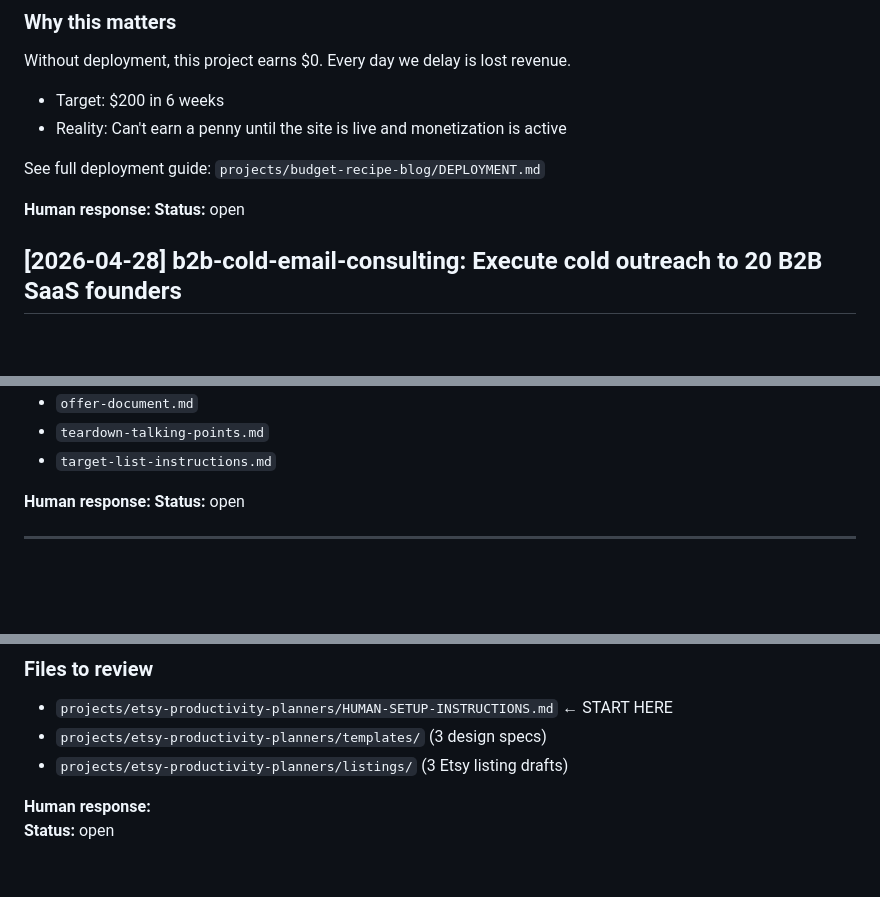
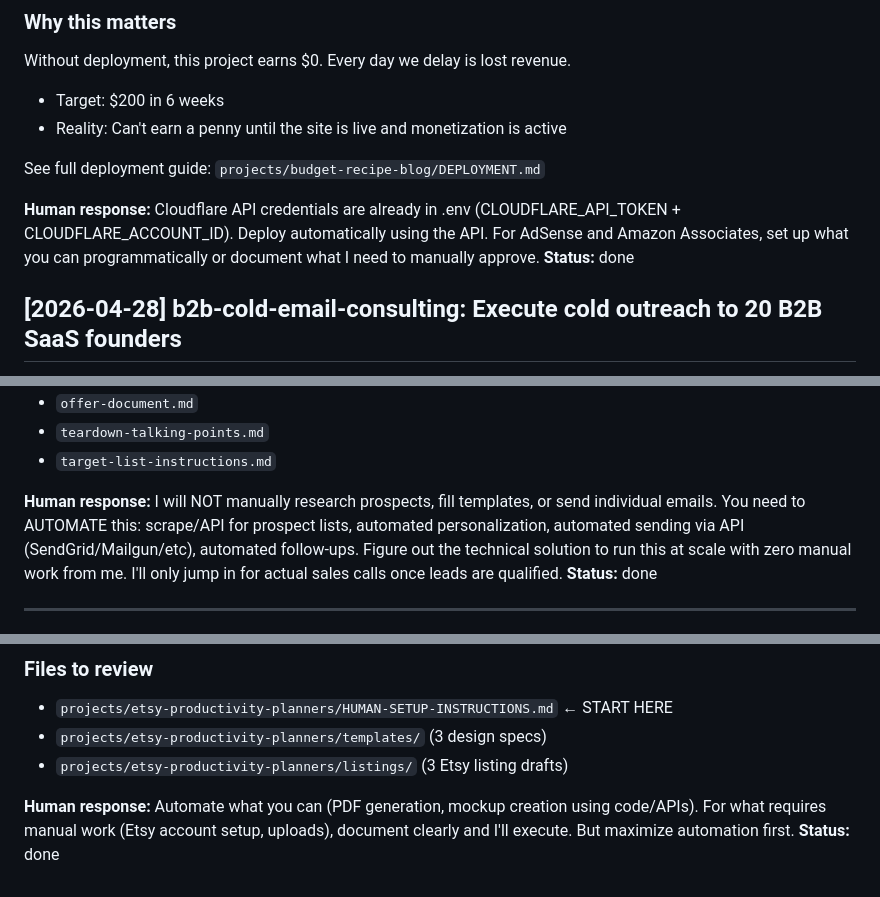
Before and after one commit to catoia/darwin-agents, a Markdown page: human-tasks.md, 3 parts joined by grey strips. Rendered like a GitHub page; blank space fills up the shorter version.

Commit message:
Human responses: automate everything, Cloudflare API available

```diff
--- a/human-tasks.md
+++ b/human-tasks.md
@@ -77,8 +77,8 @@ Without deployment, this project earns $0. Every day we delay is lost revenue.
 
 See full deployment guide: `projects/budget-recipe-blog/DEPLOYMENT.md`
 
-**Human response:**
-**Status:** open
+**Human response:** Cloudflare API credentials are already in .env (CLOUDFLARE_API_TOKEN + CLOUDFLARE_ACCOUNT_ID). Deploy automatically using the API. For AdSense and Amazon Associates, set up what you can programmatically or document what I need to manually approve.
+**Status:** done
 
 
 ## [2026-04-28] b2b-cold-email-consulting: Execute cold outreach to 20 B2B SaaS founders
@@ -177,8 +177,8 @@ See all deliverables in `projects/b2b-cold-email-consulting/`:
 - `teardown-talking-points.md`
 - `target-list-instructions.md`
 
-**Human response:**
-**Status:** open
+**Human response:** I will NOT manually research prospects, fill templates, or send individual emails. You need to AUTOMATE this: scrape/API for prospect lists, automated personalization, automated sending via API (SendGrid/Mailgun/etc), automated follow-ups. Figure out the technical solution to run this at scale with zero manual work from me. I'll only jump in for actual sales calls once leads are qualified.
+**Status:** done
 
 ---
 
@@ -222,5 +222,5 @@ See `projects/etsy-productivity-planners/HUMAN-SETUP-INSTRUCTIONS.md` for comple
 - `projects/etsy-productivity-planners/templates/` (3 design specs)
 - `projects/etsy-productivity-planners/listings/` (3 Etsy listing drafts)
 
-**Human response:**
-**Status:** open
+**Human response:** Automate what you can (PDF generation, mockup creation using code/APIs). For what requires manual work (Etsy account setup, uploads), document clearly and I'll execute. But maximize automation first.
+**Status:** done
```
